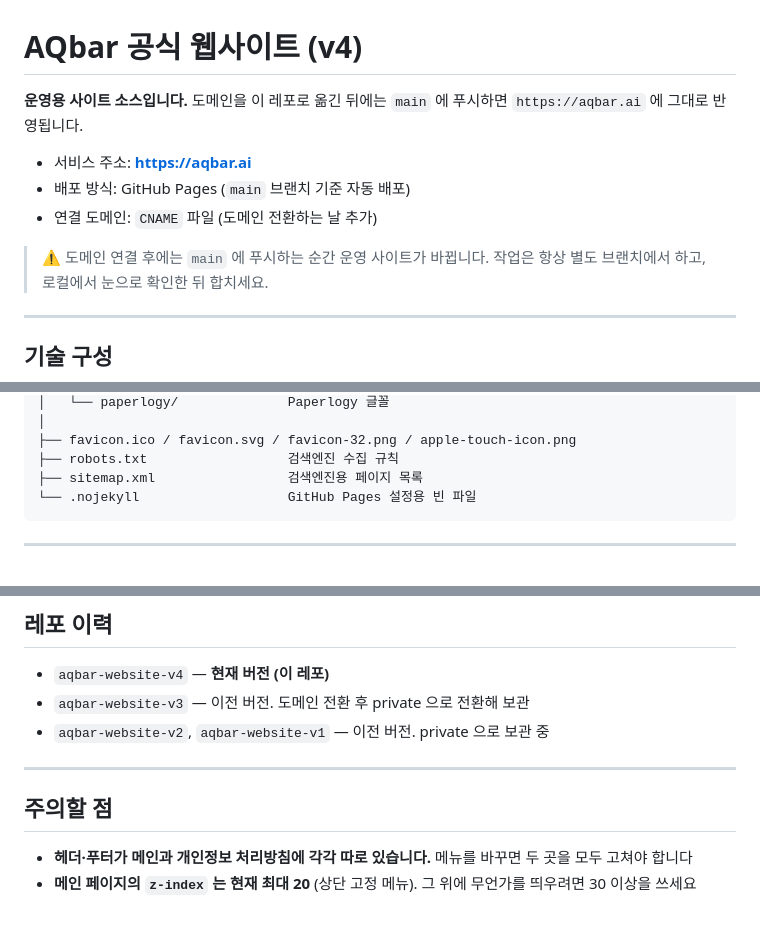
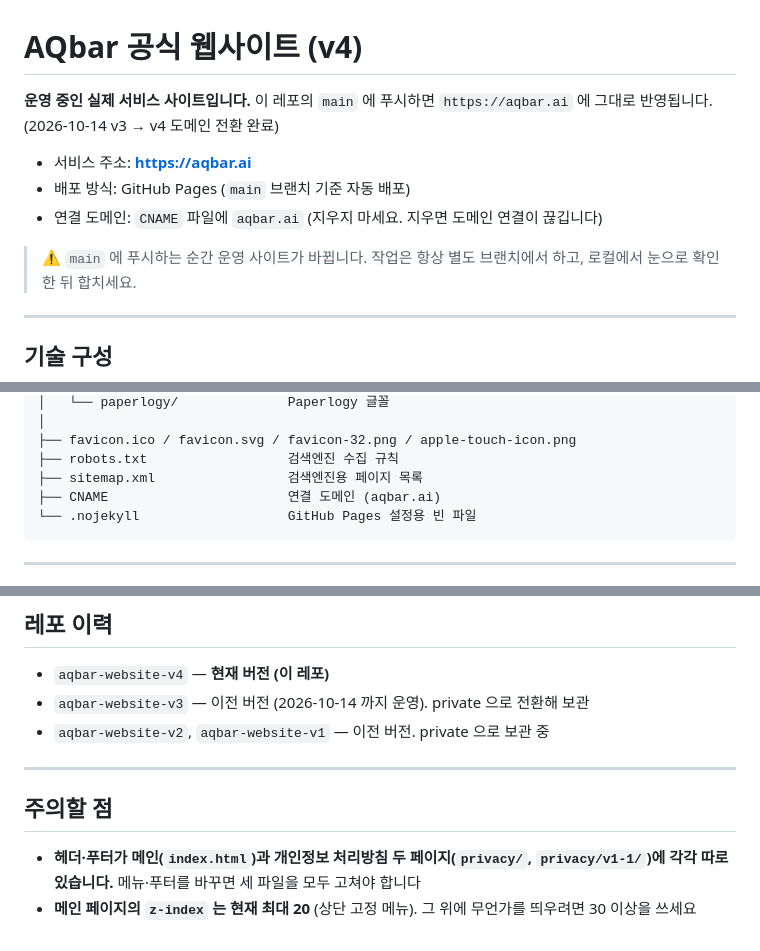
Before and after one commit to hjun116/aqbar-website-v4, a Markdown page: README.md, 3 parts joined by grey strips. Drawn GitHub-style.

Commit message:
README: aqbar.ai 도메인 전환 완료 반영
- v3 → v4 도메인 전환 완료(2026-10-14), CNAME 파일 설명 추가
- 이전 버전(v3) 보관 상태, 헤더·푸터가 있는 파일 3곳 안내 갱신

Co-Authored-By: Claude Opus 5.5 <noreply@anthropic.com>
Claude-Session: https://claude.ai/code/session_01A6aAsrL6wb1MmH5BNTNujF

````diff
--- a/README.md
+++ b/README.md
@@ -1,12 +1,12 @@
 # AQbar 공식 웹사이트 (v4)
 
-**운영용 사이트 소스입니다.** 도메인을 이 레포로 옮긴 뒤에는 `main` 에 푸시하면 `https://aqbar.ai` 에 그대로 반영됩니다.
+**운영 중인 실제 서비스 사이트입니다.** 이 레포의 `main` 에 푸시하면 `https://aqbar.ai` 에 그대로 반영됩니다. (2026-10-14 v3 → v4 도메인 전환 완료)
 
 - 서비스 주소: **https://aqbar.ai**
 - 배포 방식: GitHub Pages (`main` 브랜치 기준 자동 배포)
-- 연결 도메인: `CNAME` 파일 (도메인 전환하는 날 추가)
+- 연결 도메인: `CNAME` 파일에 `aqbar.ai` (지우지 마세요. 지우면 도메인 연결이 끊깁니다)
 
-> ⚠️ 도메인 연결 후에는 `main` 에 푸시하는 순간 운영 사이트가 바뀝니다.
+> ⚠️ `main` 에 푸시하는 순간 운영 사이트가 바뀝니다.
 > 작업은 항상 별도 브랜치에서 하고, 로컬에서 눈으로 확인한 뒤 합치세요.
 
 ---
@@ -57,6 +57,7 @@
 ├── favicon.ico / favicon.svg / favicon-32.png / apple-touch-icon.png
 ├── robots.txt                  검색엔진 수집 규칙
 ├── sitemap.xml                 검색엔진용 페이지 목록
+├── CNAME                       연결 도메인 (aqbar.ai)
 └── .nojekyll                   GitHub Pages 설정용 빈 파일
 ```
 
@@ -181,12 +182,12 @@ Google Analytics 4 가 모든 페이지에 설치되어 있습니다. (측정 ID
 ## 레포 이력
 
 - `aqbar-website-v4` — **현재 버전 (이 레포)**
-- `aqbar-website-v3` — 이전 버전. 도메인 전환 후 private 으로 전환해 보관
+- `aqbar-website-v3` — 이전 버전 (2026-10-14 까지 운영). private 으로 전환해 보관
 - `aqbar-website-v2`, `aqbar-website-v1` — 이전 버전. private 으로 보관 중
 
 ---
 
 ## 주의할 점
 
-- **헤더·푸터가 메인과 개인정보 처리방침에 각각 따로 있습니다.** 메뉴를 바꾸면 두 곳을 모두 고쳐야 합니다
+- **헤더·푸터가 메인(`index.html`)과 개인정보 처리방침 두 페이지(`privacy/`, `privacy/v1-1/`)에 각각 따로 있습니다.** 메뉴·푸터를 바꾸면 세 파일을 모두 고쳐야 합니다
 - **메인 페이지의 `z-index` 는 현재 최대 20** (상단 고정 메뉴). 그 위에 무언가를 띄우려면 30 이상을 쓰세요
````
